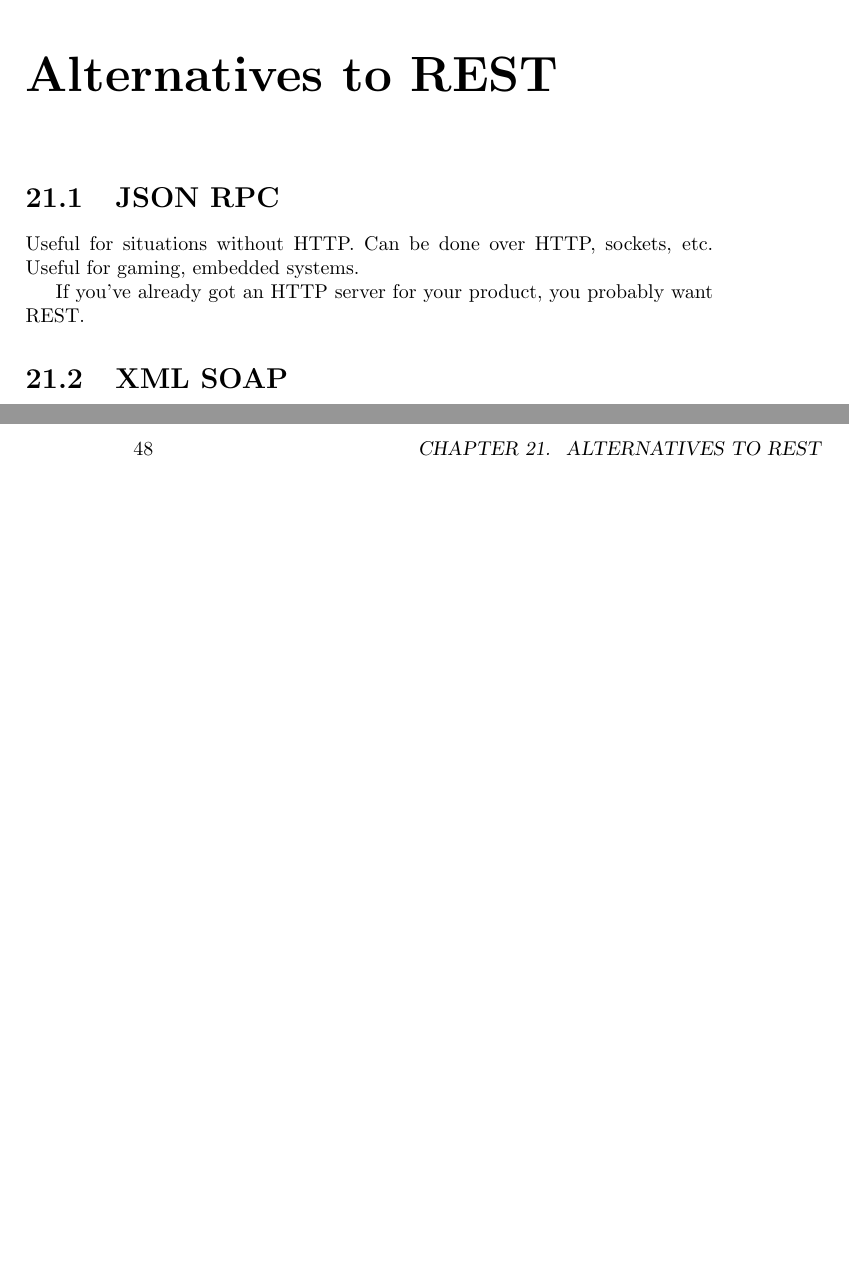
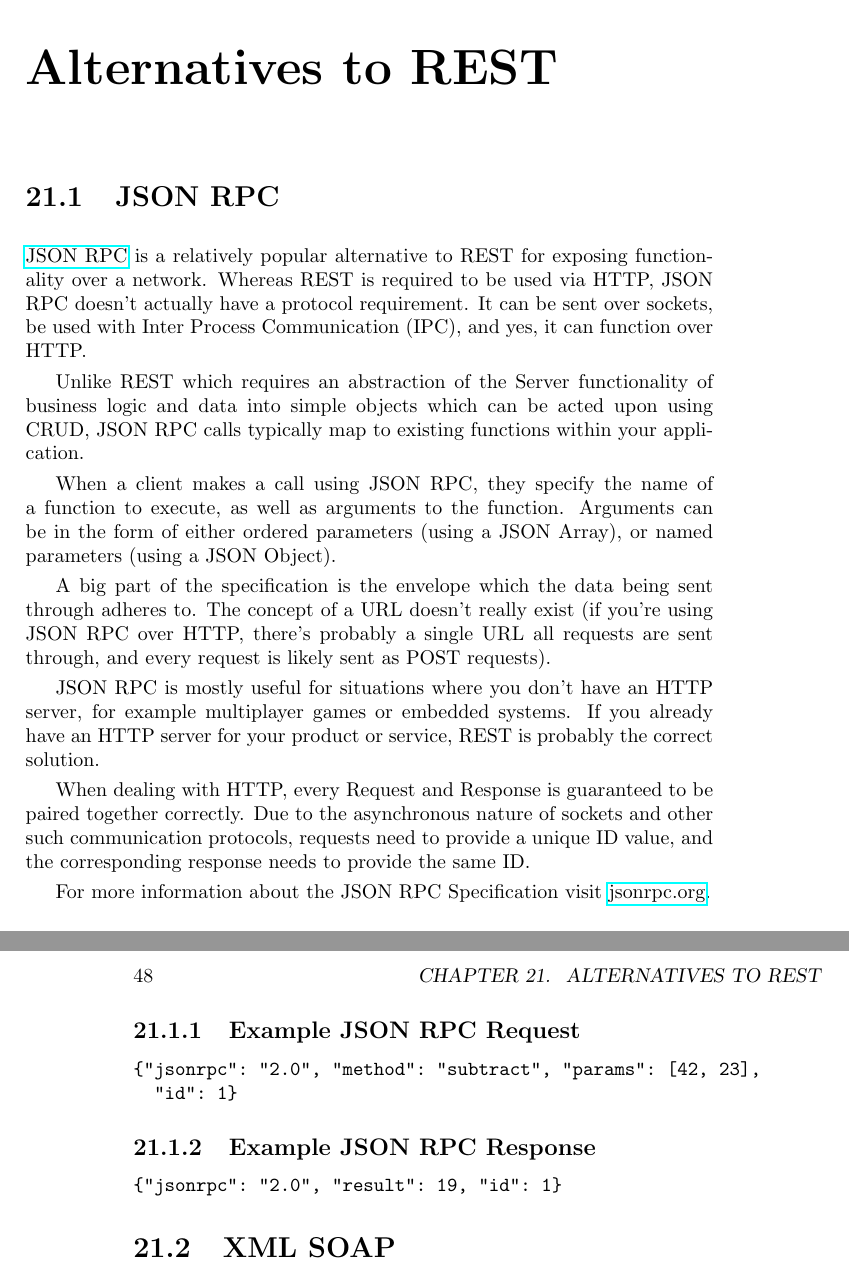
Before and after one commit to tlhunter/consumer-centric-api-design, a LaTeX book (book.tex): two parts of pages 47 and 48 of 49, joined at a grey line, cut so that both start at the same text, the shorter picture padded with empty space. Compiled offline with pdfLaTeX.

Commit message:
talking about json rpc

```diff
--- a/book.tex
+++ b/book.tex
@@ -745,9 +745,32 @@ Now, imagine that these amazing tools by different companies can all work with e
 
 \section{JSON RPC}
 
-Useful for situations without HTTP. Can be done over HTTP, sockets, etc. Useful for gaming, embedded systems.
+\href{http://www.jsonrpc.org/specification}{JSON RPC} is a relatively popular alternative to REST for exposing functionality over a network. Whereas REST is required to be used via HTTP, JSON RPC doesn't actually have a protocol requirement. It can be sent over sockets, be used with Inter Process Communication (IPC), and yes, it can function over HTTP.
 
-If you've already got an HTTP server for your product, you probably want REST.
+Unlike REST which requires an abstraction of the Server functionality of business logic and data into simple objects which can be acted upon using CRUD, JSON RPC calls typically map to existing functions within your application.
+
+When a client makes a call using JSON RPC, they specify the name of a function to execute, as well as arguments to the function. Arguments can be in the form of either ordered parameters (using a JSON Array), or named parameters (using a JSON Object).
+
+A big part of the specification is the envelope which the data being sent through adheres to. The concept of a URL doesn't really exist (if you're using JSON RPC over HTTP, there's probably a single URL all requests are sent through, and every request is likely sent as POST requests).
+
+JSON RPC is mostly useful for situations where you don't have an HTTP server, for example multiplayer games or embedded systems. If you already have an HTTP server for your product or service, REST is probably the correct solution.
+
+When dealing with HTTP, every Request and Response is guaranteed to be paired together correctly. Due to the asynchronous nature of sockets and other such communication protocols, requests need to provide a unique ID value, and the corresponding response needs to provide the same ID.
+
+For more information about the JSON RPC Specification visit \href{http://www.jsonrpc.org/specification}{jsonrpc.org}.
+
+\subsection{Example JSON RPC Request}
+
+\begin{verbatim}
+{"jsonrpc": "2.0", "method": "subtract", "params": [42, 23],
+  "id": 1}
+\end{verbatim}
+
+\subsection{Example JSON RPC Response}
+
+\begin{verbatim}
+{"jsonrpc": "2.0", "result": 19, "id": 1}
+\end{verbatim}
 
 
 \section{XML SOAP}
```
Also changed, not shown: book.tex (2 more changed lines).
